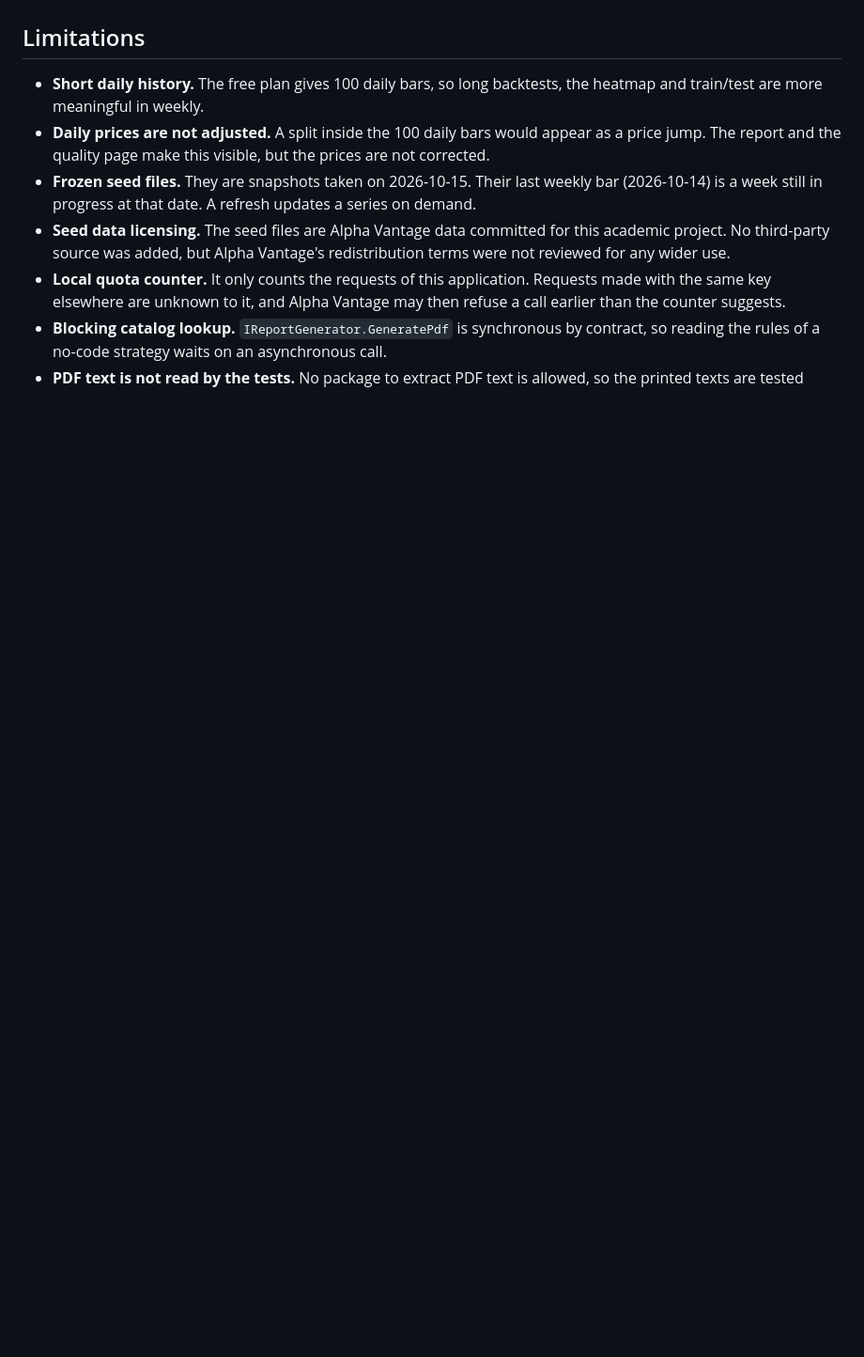
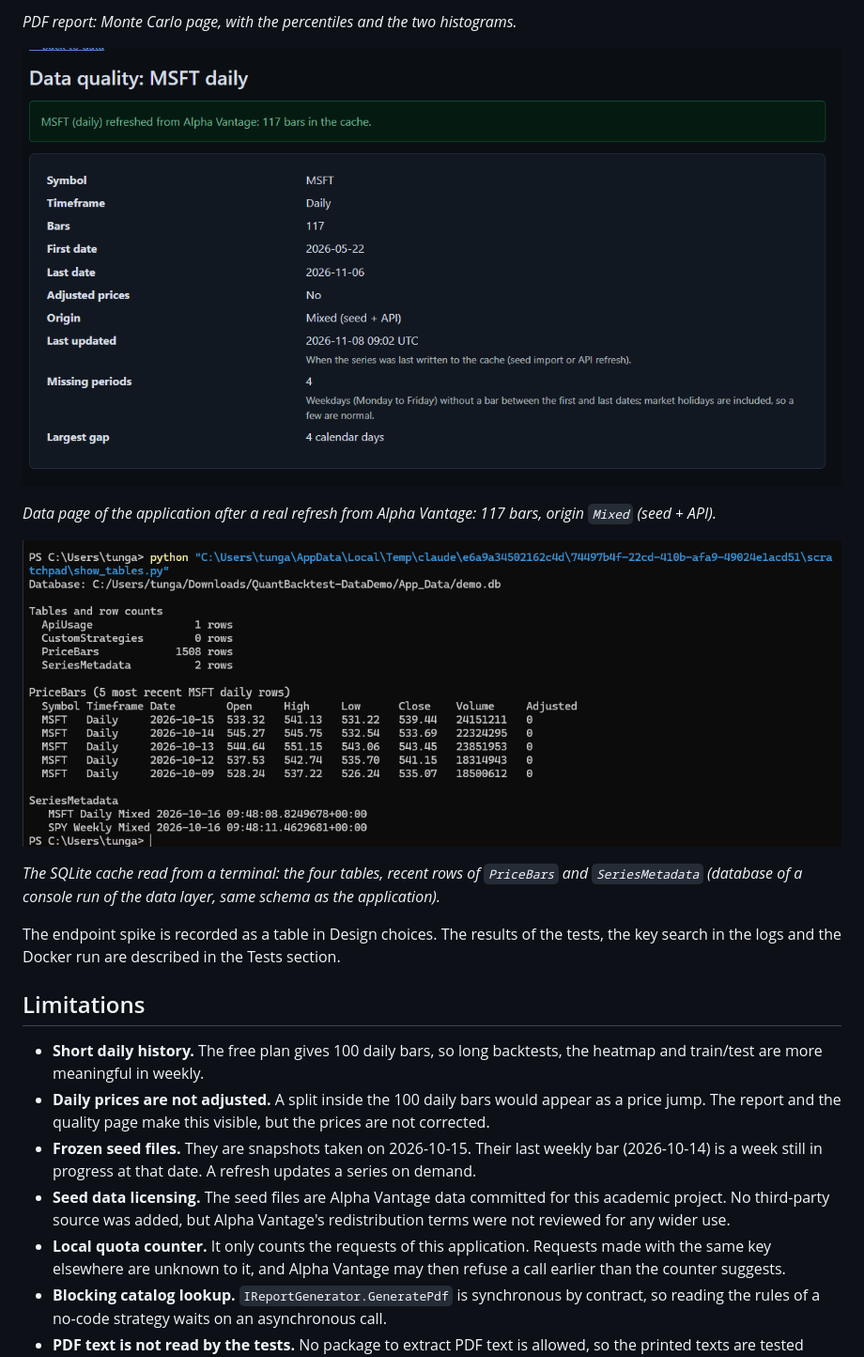
Before and after one commit to Alexarmanto/QuantBacktest-Financial-Strategy-Backtesting-Platform, a Markdown page: docs/report/part-1.md, the part around one of its changes. Shown at 94% size. GitHub-like rendering; pictures changed too: docs/report/images/part1-05-sqlite-tables.png (added), docs/report/images/part1-15-api-refresh.png (added); blank space fills up the shorter version.

Commit message:
docs(docs): add part 1 report screenshots (#44)
Co-authored-by: Alexandre TUNG <223824196+Alexarmanto@users.noreply.github.com>
Co-authored-by: Claude Opus 5.5 <noreply@anthropic.com>

```diff
--- a/docs/report/part-1.md
+++ b/docs/report/part-1.md
@@ -224,3 +229,16 @@ The endpoint spike is recorded as a table in Design choices.
+*PDF report: Monte Carlo page, with the percentiles and the two histograms.*
+
+![Data quality page after a refresh](images/part1-15-api-refresh.png)
+
+*Data page of the application after a real refresh from Alpha Vantage: 117 bars, origin `Mixed` (seed + API).*
+
+![SQLite tables](images/part1-05-sqlite-tables.png)
+
+*The SQLite cache read from a terminal: the four tables, recent rows of `PriceBars` and `SeriesMetadata` (database of
+a console run of the data layer, same schema as the application).*
+
+The endpoint spike is recorded as a table in Design choices. The results of the tests, the key search in the logs and
+the Docker run are described in the Tests section.
 
 ## Limitations
 
```
Also changed, not shown: other parts of docs/report/part-1.md (+21 -16 lines), docs/report/images/part1-08-pdf-page1.png (added), docs/report/images/part1-09-pdf-page2.png (added), docs/report/images/part1-10-pdf-trades.png (added), docs/report/images/part1-12-pdf-montecarlo.png (added).
